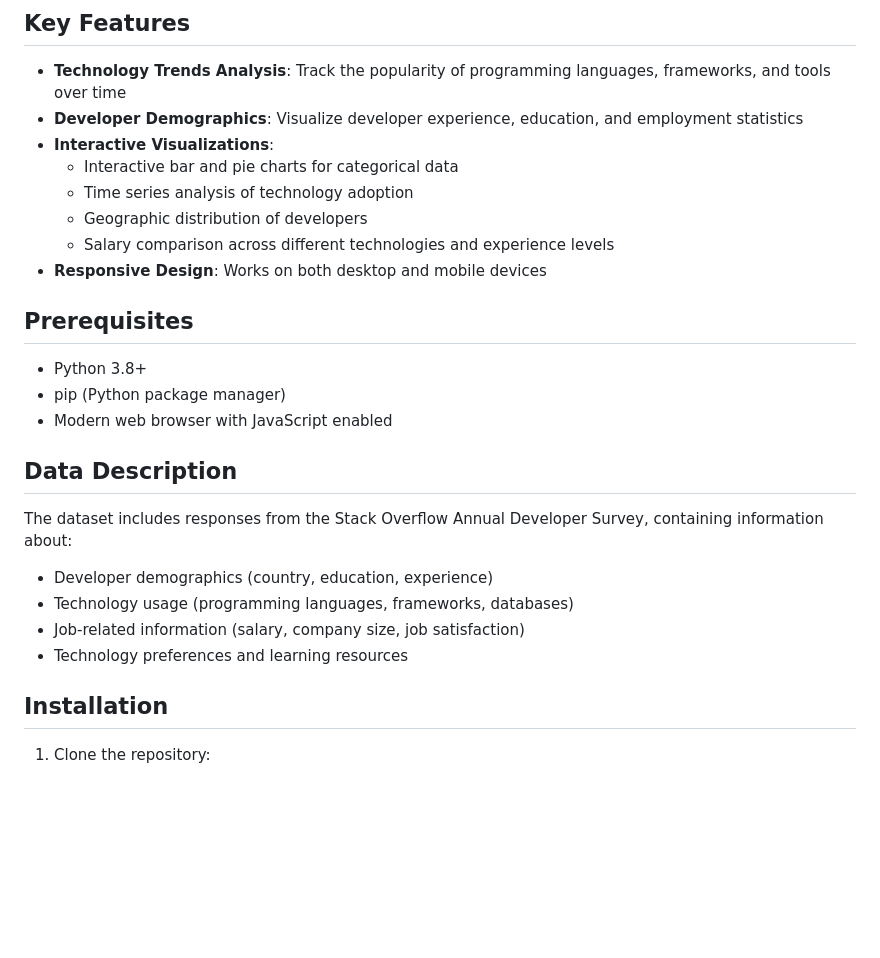
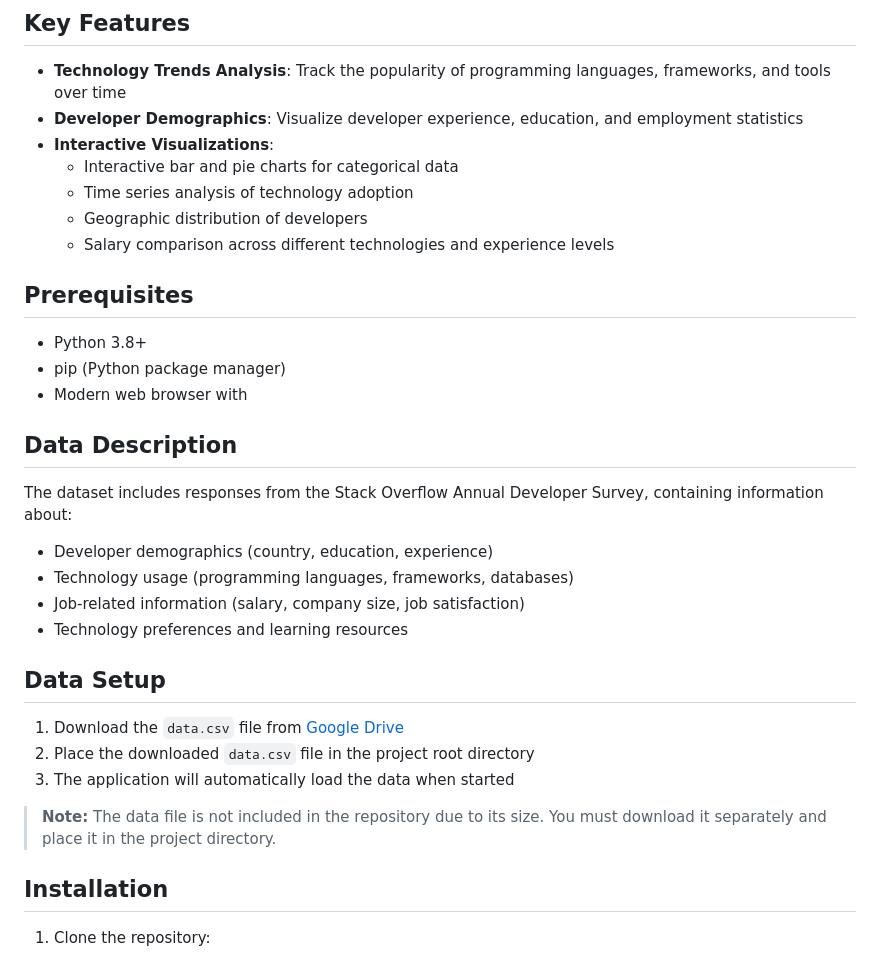
Before and after one commit to shlok-0007/stackoverflow_analysis, a Markdown page: README.md, the part around the change printed below. GitHub-like rendering; blank space fills up the shorter version.

```diff
--- a/README.md
+++ b/README.md
@@ -17,13 +17,12 @@ An interactive web application for analyzing and visualizing Stack Overflow surv
   - Time series analysis of technology adoption
   - Geographic distribution of developers
   - Salary comparison across different technologies and experience levels
-- **Responsive Design**: Works on both desktop and mobile devices
 
 ## Prerequisites
 
 - Python 3.8+
 - pip (Python package manager)
-- Modern web browser with JavaScript enabled
+- Modern web browser with
 
 ## Data Description
 
@@ -32,6 +31,14 @@ The dataset includes responses from the Stack Overflow Annual Developer Survey,
 - Technology usage (programming languages, frameworks, databases)
 - Job-related information (salary, company size, job satisfaction)
 - Technology preferences and learning resources
+
+## Data Setup
+
+1. Download the `data.csv` file from [Google Drive](https://drive.google.com/file/d/19VepHq1S0mcyNF2b4Gh3jlbPNOWKmADH/view?usp=drive_link)
+2. Place the downloaded `data.csv` file in the project root directory
+3. The application will automatically load the data when started
+
+> **Note:** The data file is not included in the repository due to its size. You must download it separately and place it in the project directory.
 
 ## Installation
 
```
Also changed, not shown: other parts of README.md (+1 -43 lines).
